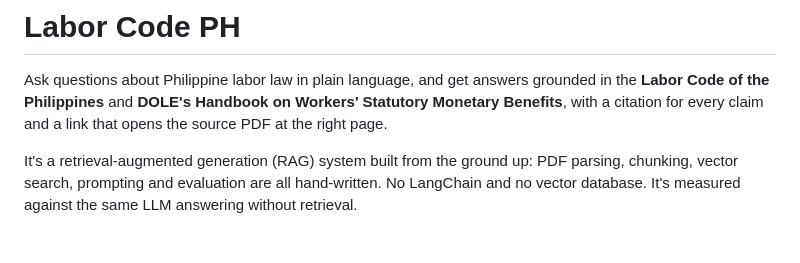
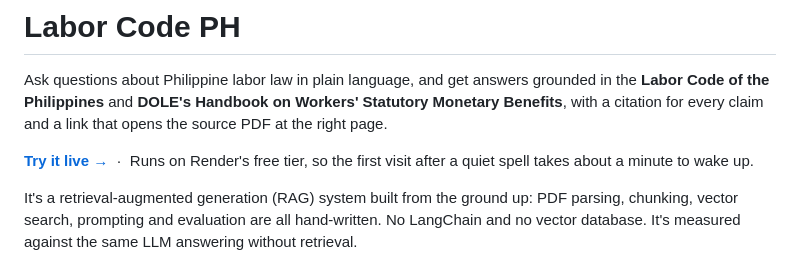
Before and after one commit to yapanits111/labor-code-rag, a Markdown page: README.md, the part around the change. Rendered like a GitHub page; blank space fills up the shorter version.

Commit message:
Add live demo link

```diff
--- a/README.md
+++ b/README.md
@@ -4,6 +4,10 @@ Ask questions about Philippine labor law in plain language, and get answers
 grounded in the **Labor Code of the Philippines** and **DOLE's Handbook on
 Workers' Statutory Monetary Benefits**, with a citation for every claim and a
 link that opens the source PDF at the right page.
+
+**[Try it live →](https://labor-code-ph.onrender.com)** &nbsp;·&nbsp; Runs on
+Render's free tier, so the first visit after a quiet spell takes about a
+minute to wake up.
 
 It's a retrieval-augmented generation (RAG) system built from the ground up:
 PDF parsing, chunking, vector search, prompting and evaluation are all
```
